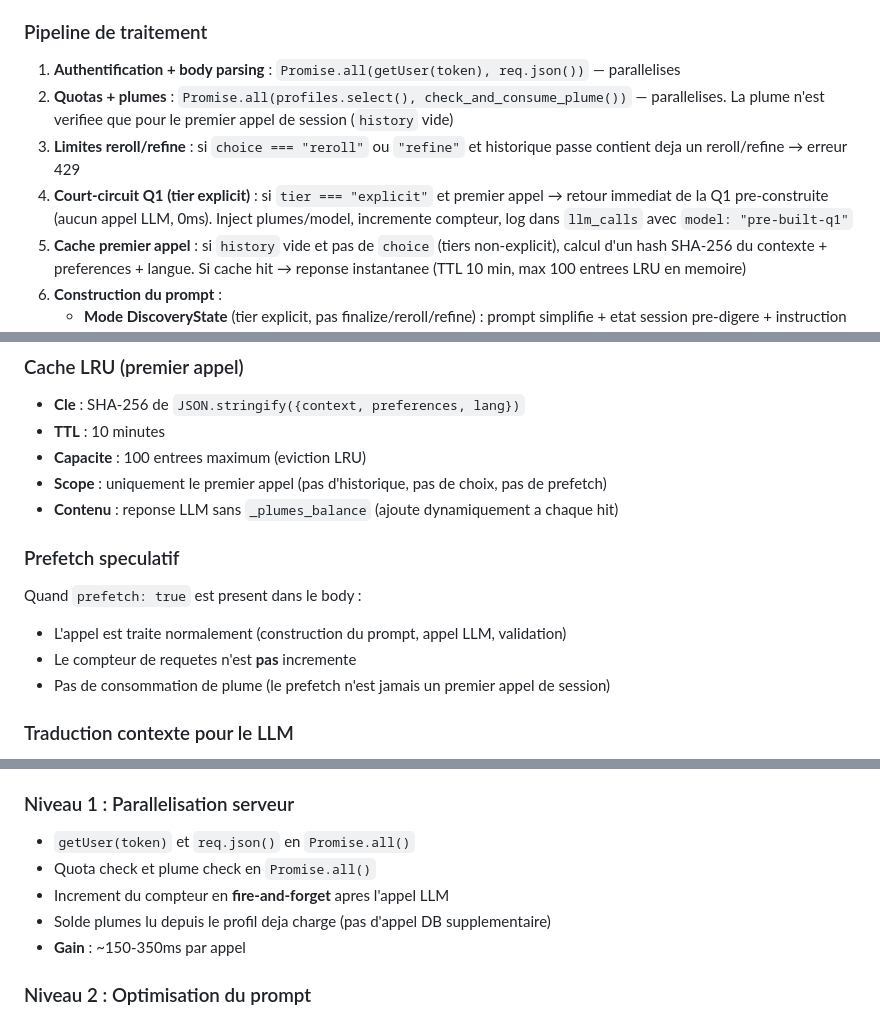
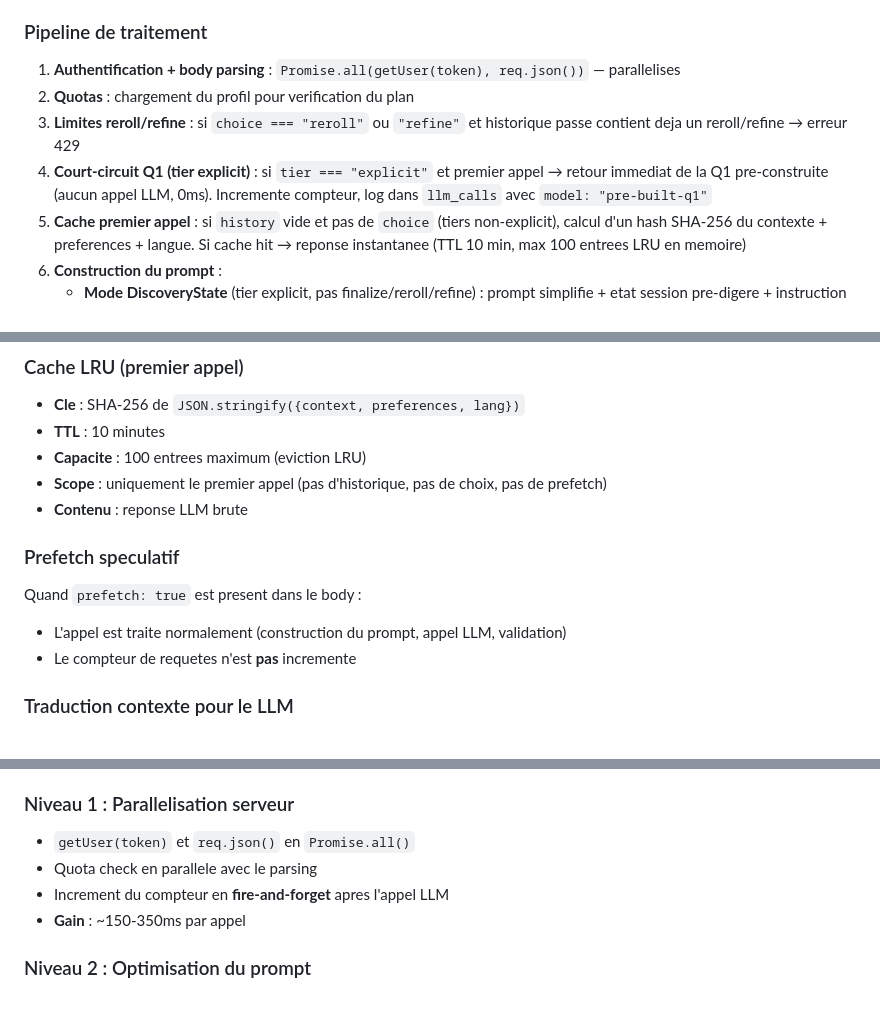
Before and after one commit to alexandre-langlais/mogogo, a Markdown page: specs.md, 3 parts joined by grey strips. Rendered like a GitHub page.

```diff
--- a/specs.md
+++ b/specs.md
@@ -927,9 +895,9 @@ Chaque variante sociale a un pool de 4 `mogogo_message` pioches aleatoirement (F
 
 ### Pipeline de traitement
 1. **Authentification + body parsing** : `Promise.all(getUser(token), req.json())` — parallelises
-2. **Quotas + plumes** : `Promise.all(profiles.select(), check_and_consume_plume())` — parallelises. La plume n'est verifiee que pour le premier appel de session (`history` vide)
+2. **Quotas** : chargement du profil pour verification du plan
 3. **Limites reroll/refine** : si `choice === "reroll"` ou `"refine"` et historique passe contient deja un reroll/refine → erreur 429
-4. **Court-circuit Q1 (tier explicit)** : si `tier === "explicit"` et premier appel → retour immediat de la Q1 pre-construite (aucun appel LLM, 0ms). Inject plumes/model, incremente compteur, log dans `llm_calls` avec `model: "pre-built-q1"`
+4. **Court-circuit Q1 (tier explicit)** : si `tier === "explicit"` et premier appel → retour immediat de la Q1 pre-construite (aucun appel LLM, 0ms). Incremente compteur, log dans `llm_calls` avec `model: "pre-built-q1"`
 5. **Cache premier appel** : si `history` vide et pas de `choice` (tiers non-explicit), calcul d'un hash SHA-256 du contexte + preferences + langue. Si cache hit → reponse instantanee (TTL 10 min, max 100 entrees LRU en memoire)
 6. **Construction du prompt** :
    - **Mode DiscoveryState** (tier explicit, pas finalize/reroll/refine) : prompt simplifie + etat session pre-digere + instruction serveur (2-4 messages)
@@ -964,13 +932,12 @@ Chaque variante sociale a un pool de 4 `mogogo_message` pioches aleatoirement (F
 - **TTL** : 10 minutes
 - **Capacite** : 100 entrees maximum (eviction LRU)
 - **Scope** : uniquement le premier appel (pas d'historique, pas de choix, pas de prefetch)
-- **Contenu** : reponse LLM sans `_plumes_balance` (ajoute dynamiquement a chaque hit)
+- **Contenu** : reponse LLM brute
 
 ### Prefetch speculatif
 Quand `prefetch: true` est present dans le body :
 - L'appel est traite normalement (construction du prompt, appel LLM, validation)
 - Le compteur de requetes n'est **pas** incremente
-- Pas de consommation de plume (le prefetch n'est jamais un premier appel de session)
 
 ### Traduction contexte pour le LLM
 L'Edge Function contient des tables de traduction `CONTEXT_DESCRIPTIONS` pour convertir les cles machine (ex: `solo`) en texte lisible pour le LLM selon la langue (ex: "Seul" en FR, "Alone" en EN, "Solo/a" en ES).
@@ -1041,9 +1008,8 @@ La chaine de latence typique est : tap utilisateur → Edge Function (auth + quo
 
 ### Niveau 1 : Parallelisation serveur
 - `getUser(token)` et `req.json()` en `Promise.all()`
-- Quota check et plume check en `Promise.all()`
+- Quota check en parallele avec le parsing
 - Increment du compteur en **fire-and-forget** apres l'appel LLM
-- Solde plumes lu depuis le profil deja charge (pas d'appel DB supplementaire)
 - **Gain** : ~150-350ms par appel
 
 ### Niveau 2 : Optimisation du prompt
```
Also changed, not shown: other parts of specs.md (+6 -38 lines), README.md (+1 -1 lines).
